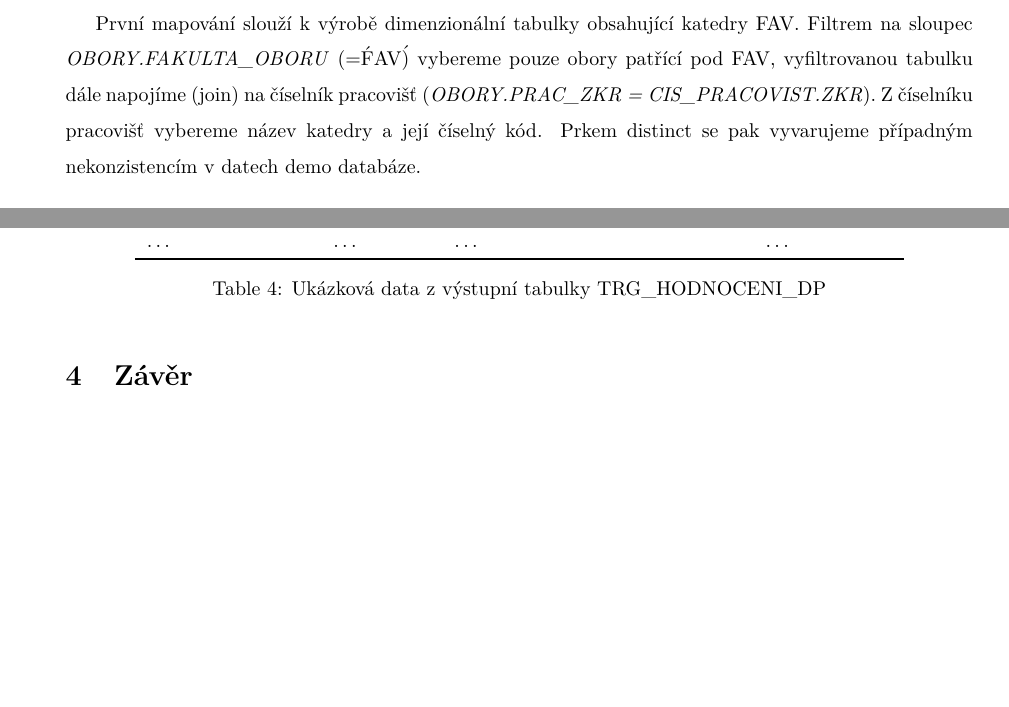
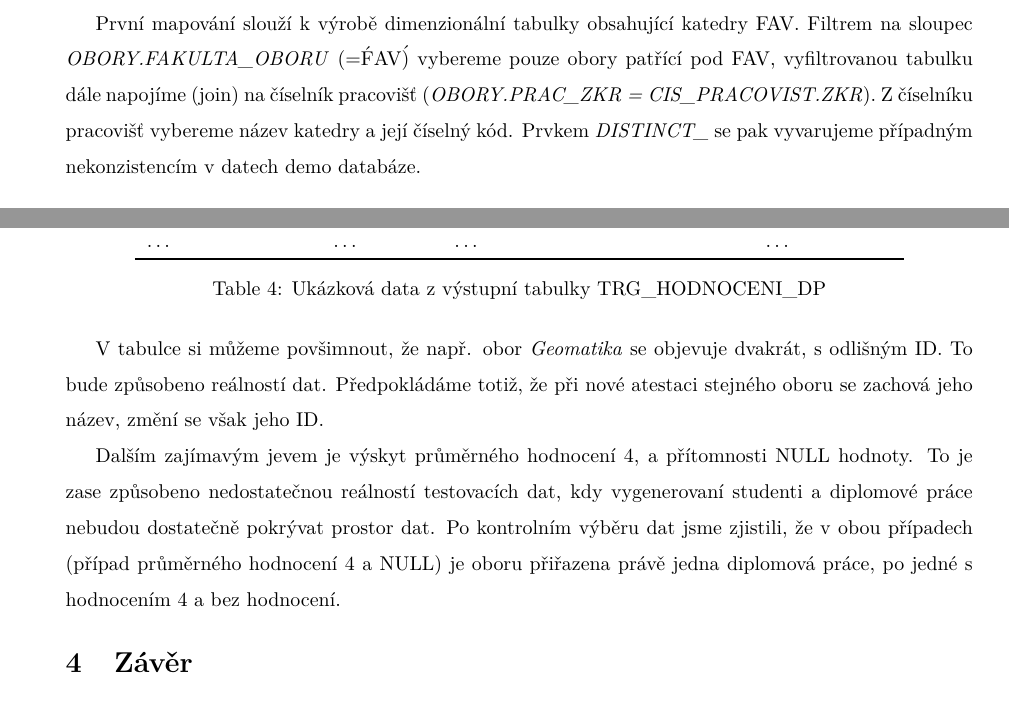
Before and after one commit to mareklovci/kiv-ins, a LaTeX document (main.tex, which reads content.tex): two parts of pages 6 and 9 of 9, joined at a grey line, cut so that both start at the same text, the shorter picture padded with empty space. Compiled offline with pdfLaTeX.

Commit message:
Update content.tex

```diff
--- a/content.tex
+++ b/content.tex
@@ -154,7 +154,7 @@ Máme dvě výstupní tabulky, proto mějme 2 mapovací procedury.
 První mapování slouží k výrobě dimenzionální tabulky obsahující katedry FAV.
 Filtrem na sloupec \textit{OBORY.FAKULTA\_OBORU} (=\'FAV\') vybereme pouze obory patřící pod FAV, vyfiltrovanou tabulku dále napojíme (join) na číselník pracovišť (\textit{OBORY.PRAC\_ZKR = CIS\_PRACOVIST.ZKR}).
 Z číselníku pracovišť vybereme název katedry a její číselný kód.
-Prkem distinct se pak vyvarujeme případným nekonzistencím v datech demo databáze.
+Prvkem \textit{DISTINCT\_} se pak vyvarujeme případným nekonzistencím v datech demo databáze.
 
 \begin{figure}[htb]
     \centering
@@ -291,6 +291,14 @@ Jelikož by každý obor měl být v tabulce pouze jednou, je identifikační č
 \end{table}
 \FloatBarrier
 
+V tabulce si můžeme povšimnout, že např. obor \textit{Geomatika} se objevuje dvakrát, s odlišným ID.
+To bude způsobeno reálností dat.
+Předpokládáme totiž, že při nové atestaci stejného oboru se zachová jeho název, změní se však jeho ID.
+
+Dalším zajímavým jevem je výskyt průměrného hodnocení 4, a přítomnosti NULL hodnoty.
+To je zase způsobeno nedostatečnou reálností testovacích dat, kdy vygenerovaní studenti a diplomové práce nebudou dostatečně pokrývat prostor dat.
+Po kontrolním výběru dat jsme zjistili, že v obou případech (případ průměrného hodnocení 4 a NULL) je oboru přiřazena právě jedna diplomová práce, po jedné s hodnocením 4 a bez hodnocení.
+
 \section{Závěr}
 
 V semestrální práci jsme si vyzkoušeli proces vytváření datové transformace.
```
